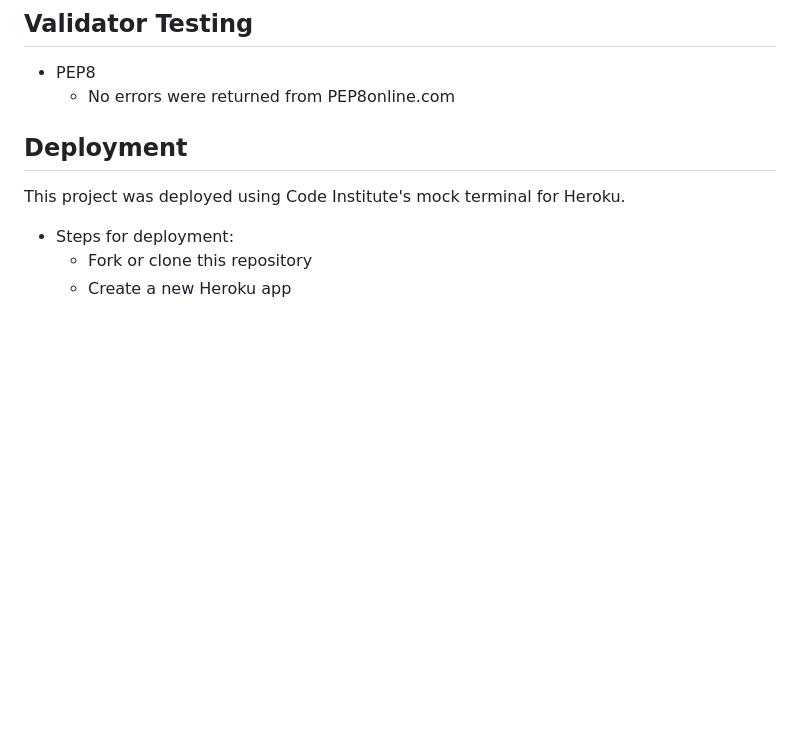
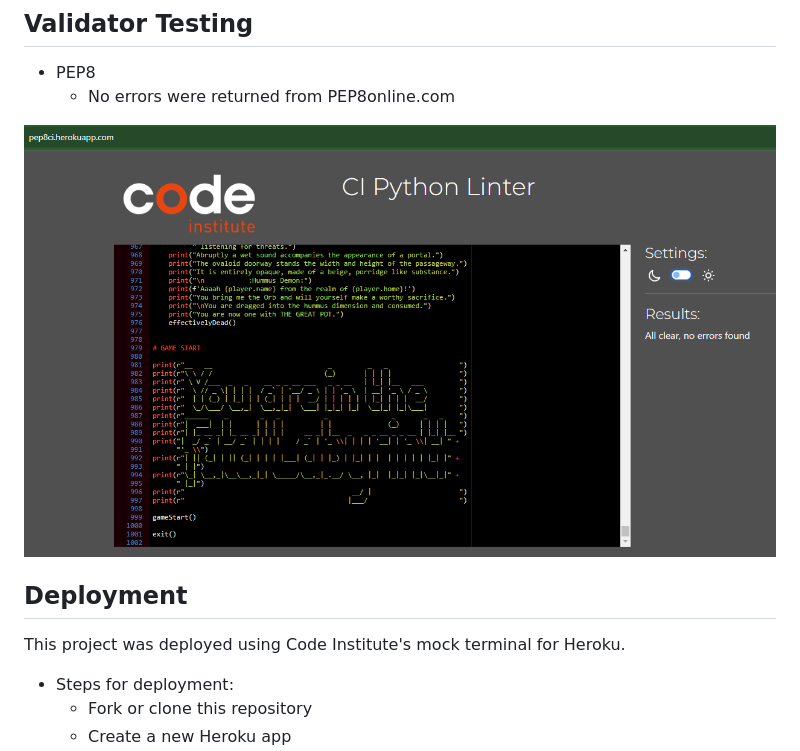
Before and after one commit to RoDoCode/Fatal_Labyrinth, a Markdown page: README.md, the part around the change. GitHub-like rendering; pictures changed too: assets/PEP8LINTER.PNG (added); blank space fills up the shorter version.

Commit message:
add validator screenshot

```diff
--- a/README.md
+++ b/README.md
@@ -90,6 +90,8 @@ I have manually tested this project by:
 - PEP8
     - No errors were returned from PEP8online.com
 
+![PEP8 Linter](assets/PEP8LINTER.PNG)
+
 ## Deployment
 
 This project was deployed using Code Institute's mock terminal for Heroku.
```
